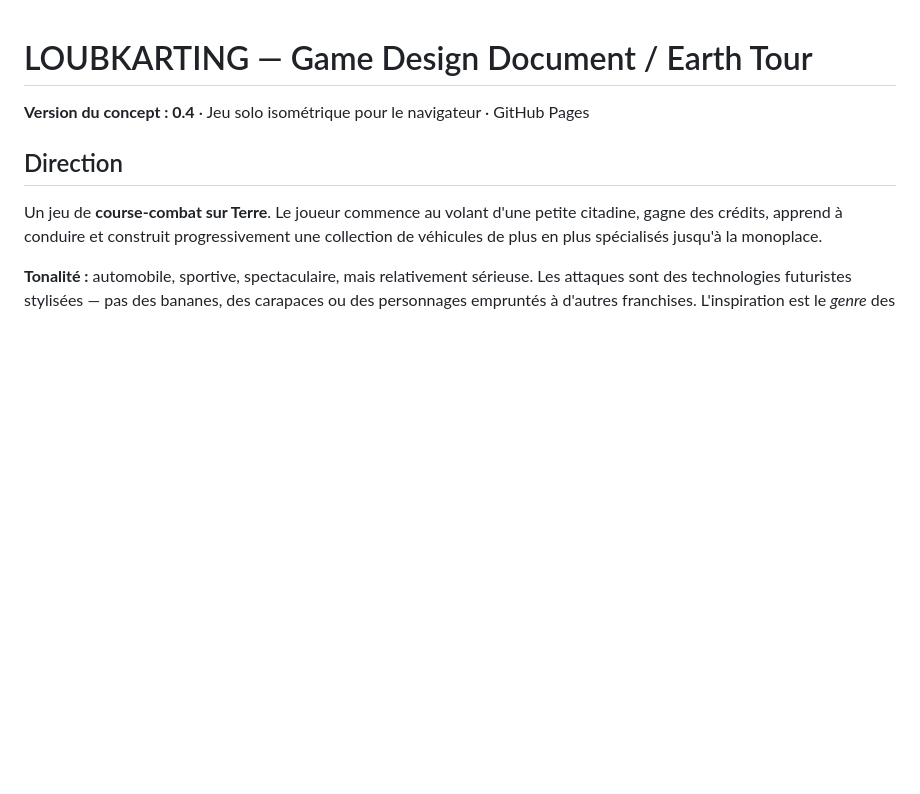
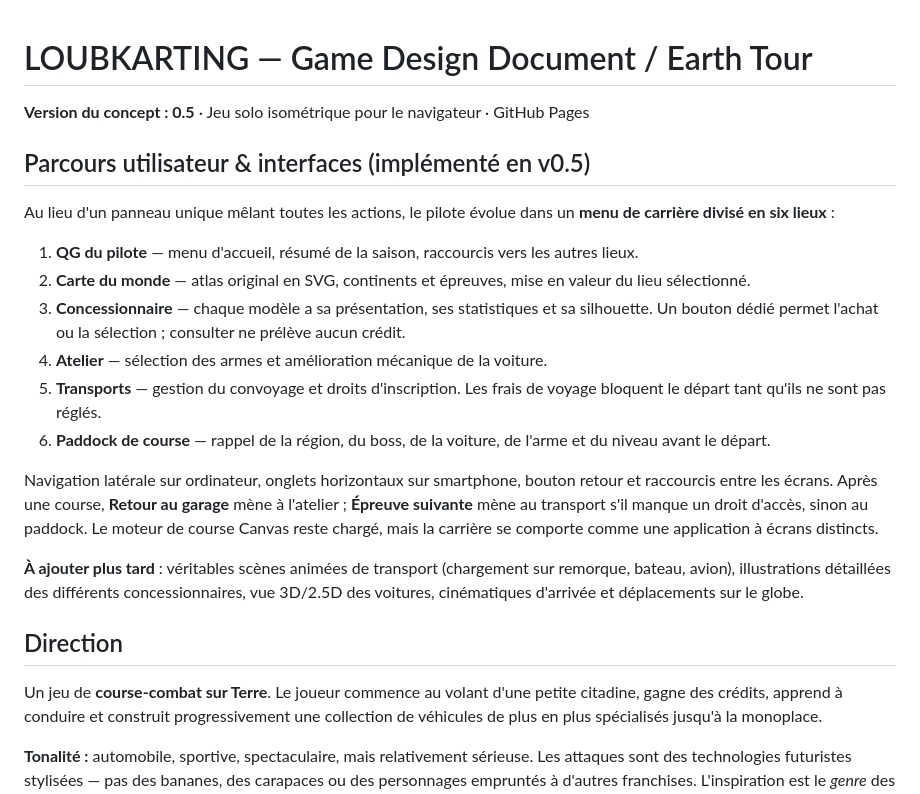
Before and after one commit to trexdbg/loubkarting, a Markdown page: docs/GAME_DESIGN.md, the part around the change. Rendered like a GitHub page; blank space fills up the shorter version.

Commit message:
Specify multi-scene career navigation and future cinematic transitions in game design

```diff
--- a/docs/GAME_DESIGN.md
+++ b/docs/GAME_DESIGN.md
@@ -1,5 +1,20 @@
 # LOUBKARTING — Game Design Document / Earth Tour
-**Version du concept : 0.4** · Jeu solo isométrique pour le navigateur · GitHub Pages
+**Version du concept : 0.5** · Jeu solo isométrique pour le navigateur · GitHub Pages
+
+## Parcours utilisateur & interfaces (implémenté en v0.5)
+
+Au lieu d'un panneau unique mêlant toutes les actions, le pilote évolue dans un **menu de carrière divisé en six lieux** :
+
+1. **QG du pilote** — menu d'accueil, résumé de la saison, raccourcis vers les autres lieux.
+2. **Carte du monde** — atlas original en SVG, continents et épreuves, mise en valeur du lieu sélectionné.
+3. **Concessionnaire** — chaque modèle a sa présentation, ses statistiques et sa silhouette. Un bouton dédié permet l'achat ou la sélection ; consulter ne prélève aucun crédit.
+4. **Atelier** — sélection des armes et amélioration mécanique de la voiture.
+5. **Transports** — gestion du convoyage et droits d'inscription. Les frais de voyage bloquent le départ tant qu'ils ne sont pas réglés.
+6. **Paddock de course** — rappel de la région, du boss, de la voiture, de l'arme et du niveau avant le départ.
+
+Navigation latérale sur ordinateur, onglets horizontaux sur smartphone, bouton retour et raccourcis entre les écrans. Après une course, **Retour au garage** mène à l'atelier ; **Épreuve suivante** mène au transport s'il manque un droit d'accès, sinon au paddock. Le moteur de course Canvas reste chargé, mais la carrière se comporte comme une application à écrans distincts.
+
+**À ajouter plus tard** : véritables scènes animées de transport (chargement sur remorque, bateau, avion), illustrations détaillées des différents concessionnaires, vue 3D/2.5D des voitures, cinématiques d'arrivée et déplacements sur le globe.
 
 ## Direction
 
```
